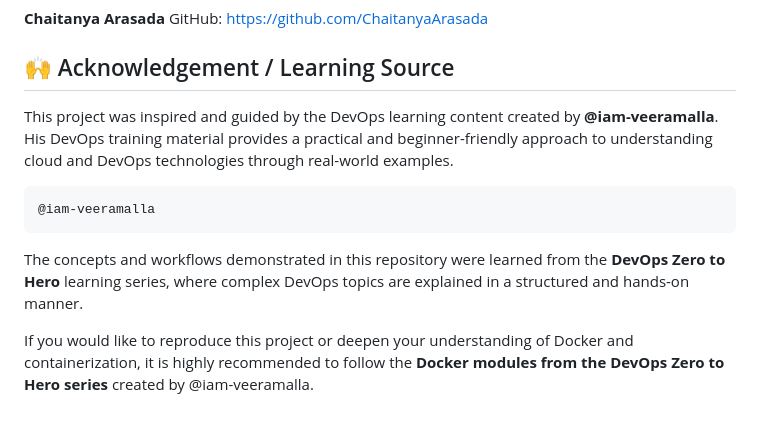
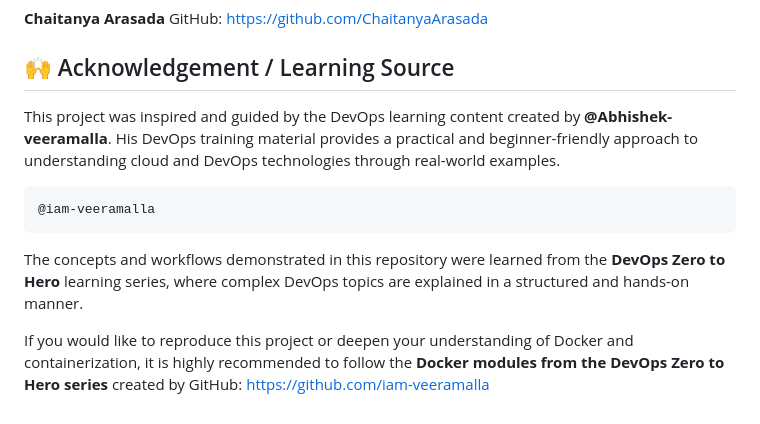
Before and after one commit to ChaitanyaArasada/flask-devops-portfolio, a Markdown page: README.md, the part around the change. Rendered like a GitHub page.

````diff
--- a/README.md
+++ b/README.md
@@ -188,10 +188,10 @@ GitHub: https://github.com/ChaitanyaArasada
 
 ## 🙌 Acknowledgement / Learning Source
 
-This project was inspired and guided by the DevOps learning content created by **@iam-veeramalla**. His DevOps training material provides a practical and beginner-friendly approach to understanding cloud and DevOps technologies through real-world examples.
+This project was inspired and guided by the DevOps learning content created by **@Abhishek-veeramalla**. His DevOps training material provides a practical and beginner-friendly approach to understanding cloud and DevOps technologies through real-world examples.
 ```
 @iam-veeramalla
 ```
 The concepts and workflows demonstrated in this repository were learned from the **DevOps Zero to Hero** learning series, where complex DevOps topics are explained in a structured and hands-on manner.
 
-If you would like to reproduce this project or deepen your understanding of Docker and containerization, it is highly recommended to follow the **Docker modules from the DevOps Zero to Hero series** created by @iam-veeramalla.
+If you would like to reproduce this project or deepen your understanding of Docker and containerization, it is highly recommended to follow the **Docker modules from the DevOps Zero to Hero series** created by GitHub: https://github.com/iam-veeramalla
````
